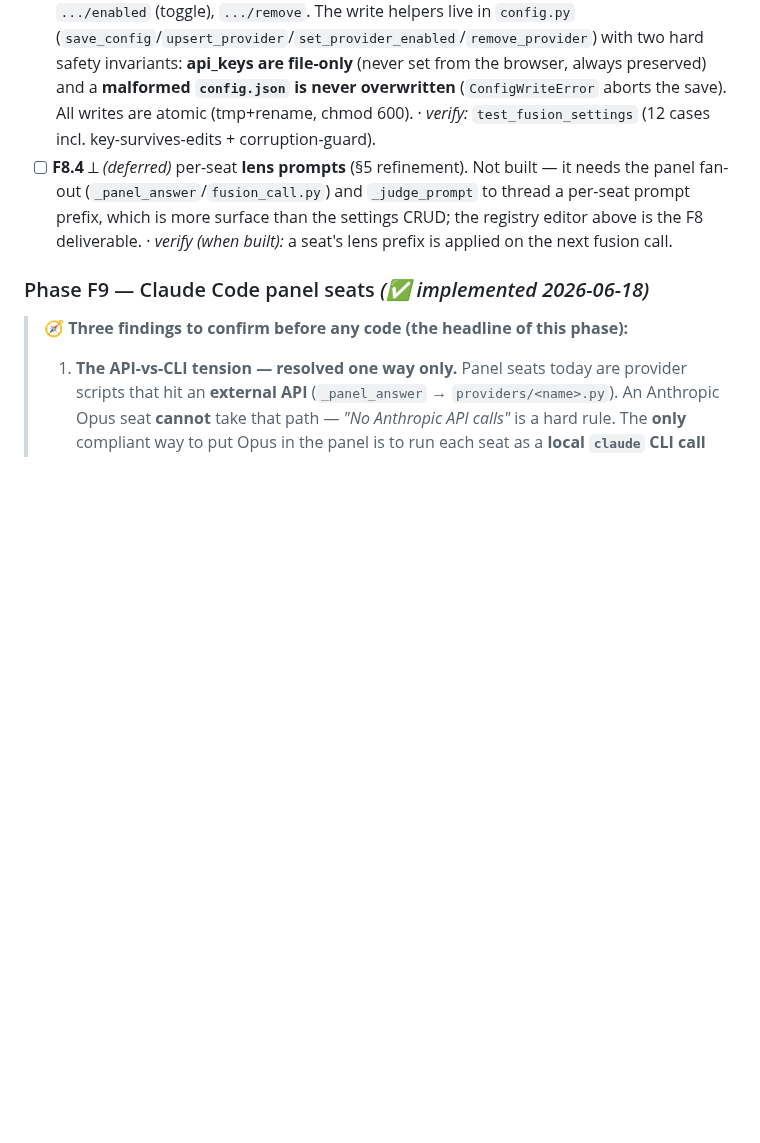
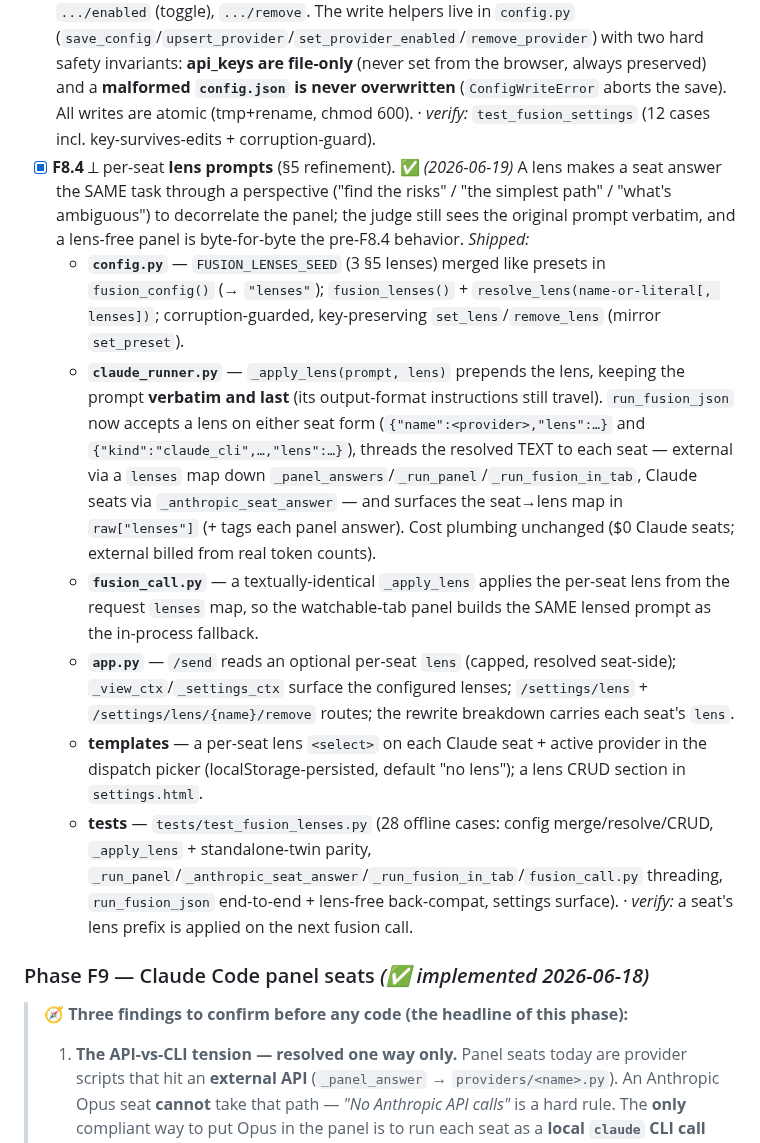
Before and after one commit to bonkai/orchestrator, a Markdown page: FUSION_PLAN.md, the part around the change. Drawn GitHub-style; blank space fills up the shorter version.

Commit message:
Auto-push: 2026-06-19

```diff
--- a/FUSION_PLAN.md
+++ b/FUSION_PLAN.md
@@ -620,7 +620,13 @@ class FusionResult:                   # in fusion.py — distinct from ClaudeRun
 - [x] **F8.1** `/settings` read view (`templates/settings.html`, `app._settings_ctx`): shows fusion availability, the current `preset`/`presets`/`providers` from `config.fusion_config()`, and a derived `has_key` ●/— per provider. **Keys are never shown or editable in the browser** (`_settings_ctx` strips `api_key`; a no-leak test guards it). Linked from the dispatch form (⚙). · *verify:* `test_fusion_settings::TestSettingsReadModel`.
 - [x] **F8.2** Preset switch — `POST /settings/preset` → `config.set_preset()` (merge-preserving). · *verify:* settings tests + the switch changes which providers the next fusion call bills.
 - [x] **F8.3** Registry editor — `POST /settings/provider` (upsert: model + prices + enabled), `.../enabled` (toggle), `.../remove`. The write helpers live in `config.py` (`save_config`/`upsert_provider`/`set_provider_enabled`/`remove_provider`) with two hard safety invariants: **api_keys are file-only** (never set from the browser, always preserved) and a **malformed `config.json` is never overwritten** (`ConfigWriteError` aborts the save). All writes are atomic (tmp+rename, chmod 600). · *verify:* `test_fusion_settings` (12 cases incl. key-survives-edits + corruption-guard).
-- [ ] **F8.4** ⟂ *(deferred)* per-seat **lens prompts** (§5 refinement). Not built — it needs the panel fan-out (`_panel_answer`/`fusion_call.py`) and `_judge_prompt` to thread a per-seat prompt prefix, which is more surface than the settings CRUD; the registry editor above is the F8 deliverable. · *verify (when built):* a seat's lens prefix is applied on the next fusion call.
+- [x] **F8.4** ⟂ per-seat **lens prompts** (§5 refinement). ✅ *(2026-06-19)* A lens makes a seat answer the SAME task through a perspective ("find the risks" / "the simplest path" / "what's ambiguous") to decorrelate the panel; the judge still sees the original prompt verbatim, and a lens-free panel is byte-for-byte the pre-F8.4 behavior. *Shipped:*
+  - **`config.py`** — `FUSION_LENSES_SEED` (3 §5 lenses) merged like presets in `fusion_config()` (→ `"lenses"`); `fusion_lenses()` + `resolve_lens(name-or-literal[, lenses])`; corruption-guarded, key-preserving `set_lens`/`remove_lens` (mirror `set_preset`).
+  - **`claude_runner.py`** — `_apply_lens(prompt, lens)` prepends the lens, keeping the prompt **verbatim and last** (its output-format instructions still travel). `run_fusion_json` now accepts a lens on either seat form (`{"name":<provider>,"lens":…}` and `{"kind":"claude_cli",…,"lens":…}`), threads the resolved TEXT to each seat — external via a `lenses` map down `_panel_answers`/`_run_panel`/`_run_fusion_in_tab`, Claude seats via `_anthropic_seat_answer` — and surfaces the seat→lens map in `raw["lenses"]` (+ tags each panel answer). Cost plumbing unchanged ($0 Claude seats; external billed from real token counts).
+  - **`fusion_call.py`** — a textually-identical `_apply_lens` applies the per-seat lens from the request `lenses` map, so the watchable-tab panel builds the SAME lensed prompt as the in-process fallback.
+  - **`app.py`** — `/send` reads an optional per-seat `lens` (capped, resolved seat-side); `_view_ctx`/`_settings_ctx` surface the configured lenses; `/settings/lens` + `/settings/lens/{name}/remove` routes; the rewrite breakdown carries each seat's `lens`.
+  - **templates** — a per-seat lens `<select>` on each Claude seat + active provider in the dispatch picker (localStorage-persisted, default "no lens"); a lens CRUD section in `settings.html`.
+  - **tests** — `tests/test_fusion_lenses.py` (28 offline cases: config merge/resolve/CRUD, `_apply_lens` + standalone-twin parity, `_run_panel`/`_anthropic_seat_answer`/`_run_fusion_in_tab`/`fusion_call.py` threading, `run_fusion_json` end-to-end + lens-free back-compat, settings surface). · *verify:* a seat's lens prefix is applied on the next fusion call.
 
 ### Phase F9 — Claude Code panel seats *(✅ implemented 2026-06-18)*
 
```
